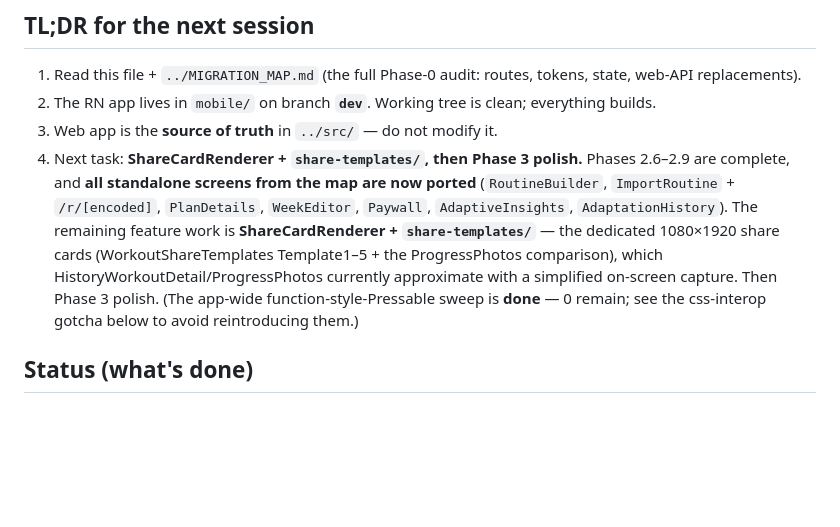
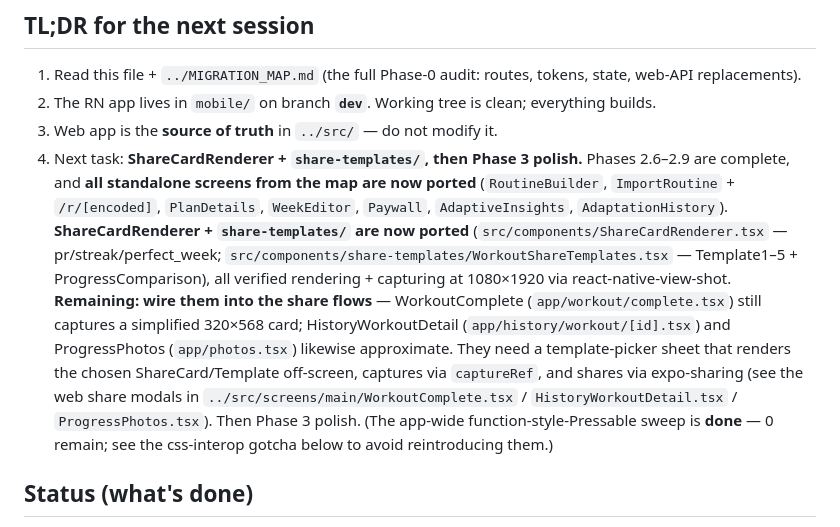
Before and after one commit to abdullahosmann/synk-mobile, a Markdown page: RESUME.md, the part around the change. GitHub-like rendering; blank space fills up the shorter version.

Commit message:
docs(resume): ShareCardRenderer + share-templates ported; next = wire into share flows
Co-Authored-By: Claude Opus 4.8 <noreply@anthropic.com>

```diff
--- a/RESUME.md
+++ b/RESUME.md
@@ -7,7 +7,7 @@ Handoff doc for continuing the web→React Native migration in a fresh session.
 1. Read this file + `../MIGRATION_MAP.md` (the full Phase-0 audit: routes, tokens, state, web-API replacements).
 2. The RN app lives in `mobile/` on branch **`dev`**. Working tree is clean; everything builds.
 3. Web app is the **source of truth** in `../src/` — do not modify it.
-4. Next task: **ShareCardRenderer + `share-templates/`, then Phase 3 polish.** Phases 2.6–2.9 are complete, and **all standalone screens from the map are now ported** (`RoutineBuilder`, `ImportRoutine` + `/r/[encoded]`, `PlanDetails`, `WeekEditor`, `Paywall`, `AdaptiveInsights`, `AdaptationHistory`). The remaining feature work is **ShareCardRenderer + `share-templates/`** — the dedicated 1080×1920 share cards (WorkoutShareTemplates Template1–5 + the ProgressPhotos comparison), which HistoryWorkoutDetail/ProgressPhotos currently approximate with a simplified on-screen capture. Then Phase 3 polish. (The app-wide function-style-Pressable sweep is **done** — 0 remain; see the css-interop gotcha below to avoid reintroducing them.)
+4. Next task: **ShareCardRenderer + `share-templates/`, then Phase 3 polish.** Phases 2.6–2.9 are complete, and **all standalone screens from the map are now ported** (`RoutineBuilder`, `ImportRoutine` + `/r/[encoded]`, `PlanDetails`, `WeekEditor`, `Paywall`, `AdaptiveInsights`, `AdaptationHistory`). **ShareCardRenderer + `share-templates/` are now ported** (`src/components/ShareCardRenderer.tsx` — pr/streak/perfect_week; `src/components/share-templates/WorkoutShareTemplates.tsx` — Template1–5 + ProgressComparison), all verified rendering + capturing at 1080×1920 via react-native-view-shot. **Remaining: wire them into the share flows** — WorkoutComplete (`app/workout/complete.tsx`) still captures a simplified 320×568 card; HistoryWorkoutDetail (`app/history/workout/[id].tsx`) and ProgressPhotos (`app/photos.tsx`) likewise approximate. They need a template-picker sheet that renders the chosen ShareCard/Template off-screen, captures via `captureRef`, and shares via expo-sharing (see the web share modals in `../src/screens/main/WorkoutComplete.tsx` / `HistoryWorkoutDetail.tsx` / `ProgressPhotos.tsx`). Then Phase 3 polish. (The app-wide function-style-Pressable sweep is **done** — 0 remain; see the css-interop gotcha below to avoid reintroducing them.)
 
 ## Status (what's done)
 
```
